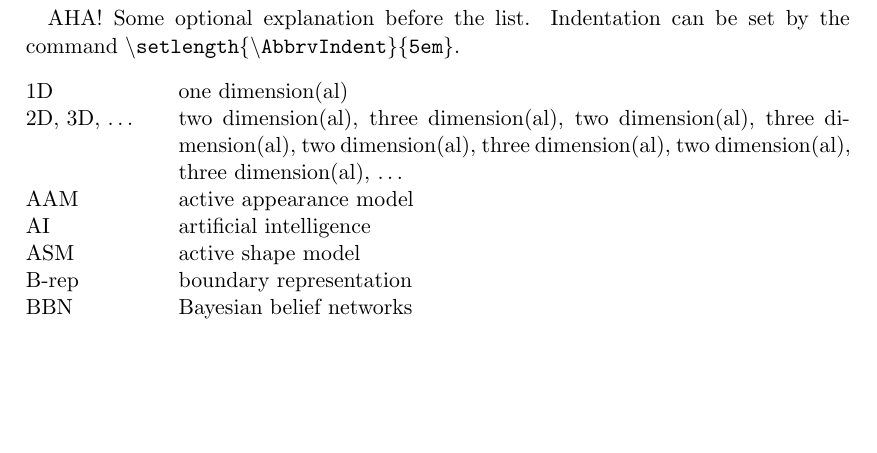
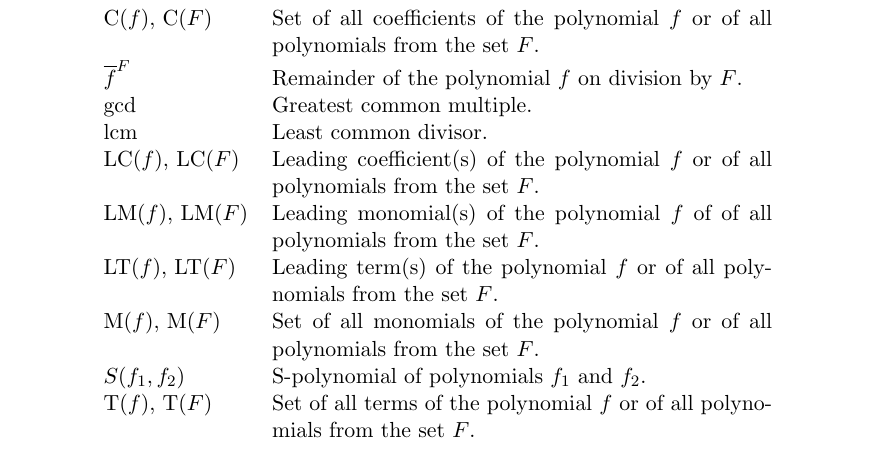
Before and after one commit to PavelTrutman/Minimal-Problem-Solver-Generator, a LaTeX thesis (thesis.tex, which reads abbreviations.tex, acronyms.tex): part of page 10 of 23, cut at the place of the change, the shorter picture padded with empty space. The pictures show the PDF file thesis.pdf that the author committed with the source.

Commit message:
List of abbreviations added.

```diff
--- a/abbreviations.tex
+++ /dev/null
@@ -1,16 +0,0 @@
-\startAbbreviations[AHA! Some optional explanation before the
-list. Indentation can be set by the command
-{\ttfamily $\backslash$setlength\{$\backslash$AbbrvIndent\}\{5em\}}.]
-\abbrv[1D]    one dimension(al)
-\abbrv[2D, 3D, \dots]
-              two dimension(al), three dimension(al), two dimension(al),
-              three dimension(al), two dimension(al), three
-              dimension(al), two dimension(al), three dimension(al), \dots
-\abbrv[AAM]   active appearance model
-\abbrv[AI]    artificial intelligence
-\abbrv[ASM]   active shape model
-\abbrv[B-rep] boundary representation
-\abbrv[BBN]   Bayesian belief networks
-\stopAbbreviations
-
-\endinput
--- /dev/null
+++ b/acronyms.tex
@@ -0,0 +1,10 @@
+\Acronym{C$(f)$, C$(F)$}{Set of all coefficients of the polynomial $f$ or of all polynomials from the set $F$}
+\newacronym{red}{$\overline{f}^F$}{Remainder of the polynomial $f$ on division by $F$}
+\Acronym{gcd}{Greatest common multiple}
+\Acronym{lcm}{Least common divisor}
+\Acronym{LC$(f)$, LC$(F)$}{Leading coefficient(s) of the polynomial $f$ or of all polynomials from the set $F$}
+\Acronym{LM$(f)$, LM$(F)$}{Leading monomial(s) of the polynomial $f$ of of all polynomials from the set $F$}
+\Acronym{LT$(f)$, LT$(F)$}{Leading term(s) of the polynomial $f$ or of all polynomials from the set $F$}
+\Acronym{M$(f)$, M$(F)$}{Set of all monomials of the polynomial $f$ or of all polynomials from the set $F$}
+\Acronym{$S(f_1, f_2)$}{S-polynomial of polynomials $f_1$ and $f_2$}
+\Acronym{T$(f)$, T$(F)$}{Set of all terms of the polynomial $f$ or of all polynomials from the set $F$}
```
Also changed, not shown: thesis.tex (+12 -1 lines), Makefile, thesis.pdf.
